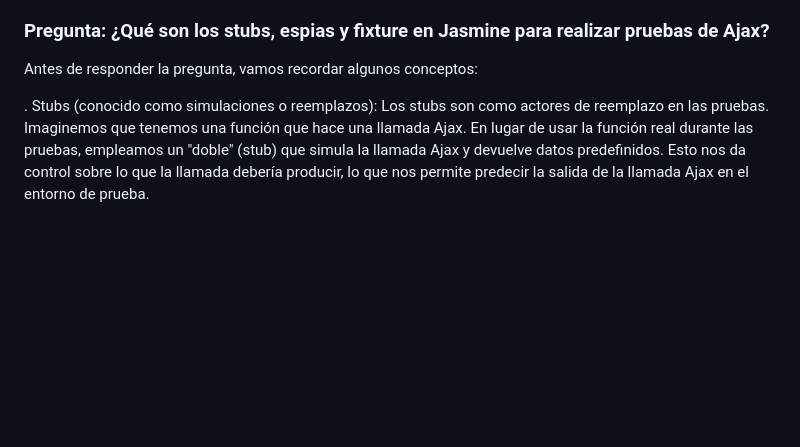
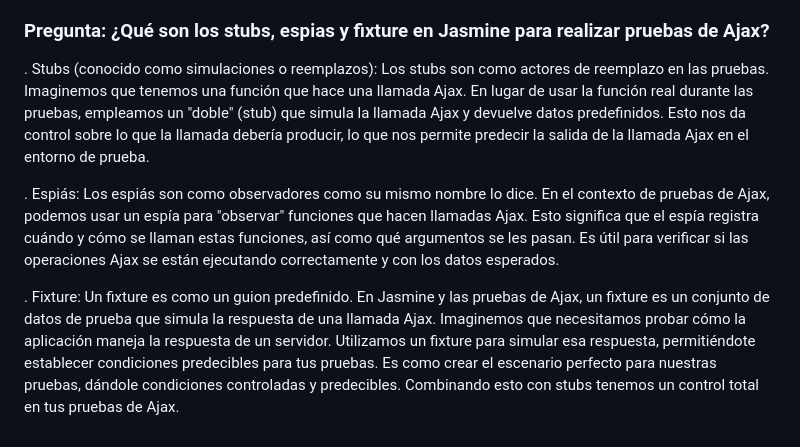
Before and after one commit to miguelvega/Pruebas-JS-Ajax, a Markdown page: ReadMe.md, the part around the change. Drawn GitHub-style; blank space fills up the shorter version.

Commit message:
Respondiendo las primeras preguntas

```diff
--- a/ReadMe.md
+++ b/ReadMe.md
@@ -25,6 +25,8 @@ Recordemos que las operaciones Ajax son asíncronas, por ello se requiere un man
 
 ### Pregunta: ¿Qué son los stubs, espias y fixture en Jasmine para realizar pruebas de Ajax?
 
-Antes de responder la pregunta, vamos recordar algunos conceptos:
+. Stubs (conocido como simulaciones o reemplazos):  Los stubs son como actores de reemplazo en las pruebas. Imaginemos que tenemos una función que hace una llamada Ajax. En lugar de usar la función real durante las pruebas, empleamos un "doble" (stub) que simula la llamada Ajax y devuelve datos predefinidos. Esto nos da control sobre lo que la llamada debería producir, lo que nos permite  predecir la salida de la llamada Ajax en el entorno de prueba.
 
-. Stubs (conocido como simulaciones o reemplazos):  Los stubs son como actores de reemplazo en las pruebas. Imaginemos que tenemos una función que hace una llamada Ajax. En lugar de usar la función real durante las pruebas, empleamos un "doble" (stub) que simula la llamada Ajax y devuelve datos predefinidos. Esto nos da control sobre lo que la llamada debería producir, lo que nos permite  predecir la salida de la llamada Ajax en el entorno de prueba.
+. Espiás: Los espiás son como observadores como su mismo nombre lo dice. En el contexto de pruebas de Ajax, podemos usar un espía para "observar" funciones que hacen llamadas Ajax. Esto significa que el espía registra cuándo y cómo se llaman estas funciones, así como qué argumentos se les pasan. Es útil para verificar si las operaciones Ajax se están ejecutando correctamente y con los datos esperados.
+
+. Fixture: Un fixture es como un guion predefinido. En Jasmine y las pruebas de Ajax, un fixture es un conjunto de datos de prueba que simula la respuesta de una llamada Ajax. Imaginemos que necesitamos probar cómo la aplicación maneja la respuesta de un servidor. Utilizamos un fixture para simular esa respuesta, permitiéndote establecer condiciones predecibles para tus pruebas. Es como crear el escenario perfecto para nuestras pruebas, dándole condiciones controladas y predecibles. Combinando esto con stubs tenemos un control total en tus pruebas de Ajax.
```
